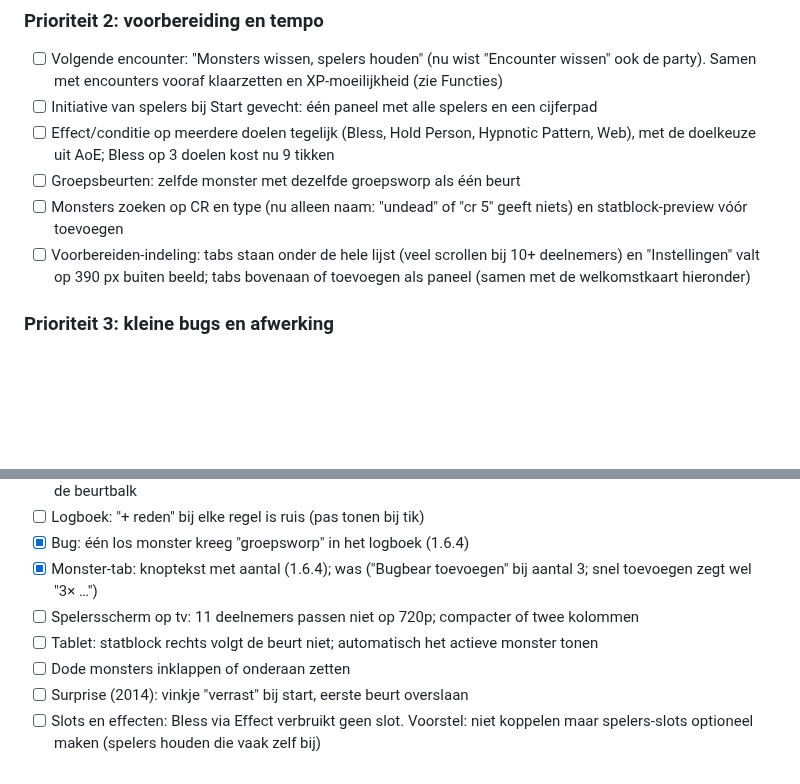
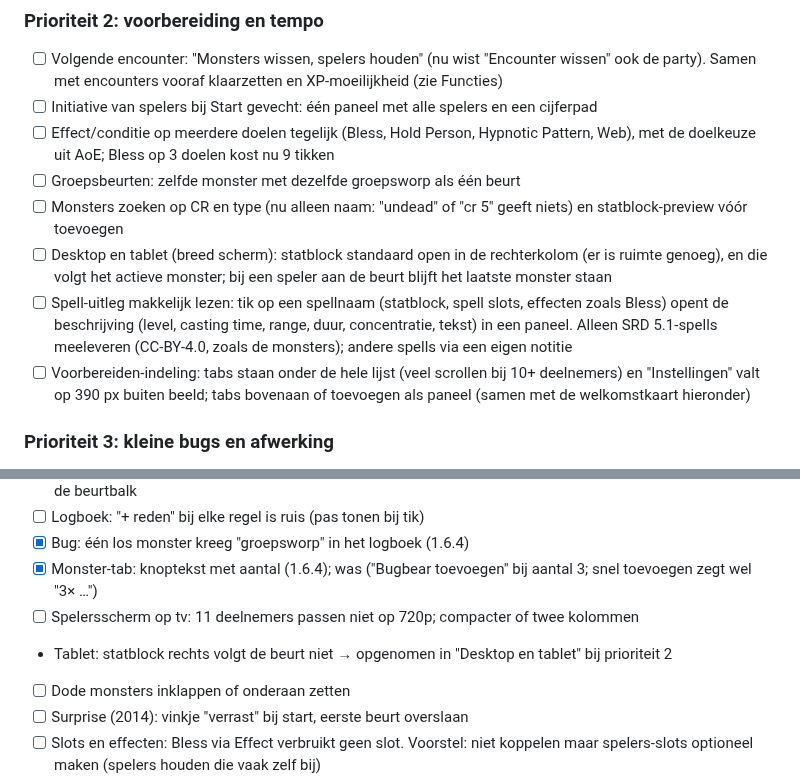
Before and after one commit to sylpher1986/initiative-tafel, a Markdown page: ROADMAP.md, 2 parts joined by grey strips. Rendered like a GitHub page; blank space fills up the shorter version.

Commit message:
Roadmap: statblock standaard rechts op breed scherm, spell-uitleg
Co-Authored-By: Claude Opus 5.5 <noreply@anthropic.com>
Claude-Session: https://claude.ai/code/session_018c4UGBc8GrFDrY9tF9LGnr

```diff
--- a/ROADMAP.md
+++ b/ROADMAP.md
@@ -35,6 +35,8 @@ Uit een volledige testsessie als DM (spelers, bugbears, Adult Black Dragon, lair
 - [ ] Effect/conditie op meerdere doelen tegelijk (Bless, Hold Person, Hypnotic Pattern, Web), met de doelkeuze uit AoE; Bless op 3 doelen kost nu 9 tikken
 - [ ] Groepsbeurten: zelfde monster met dezelfde groepsworp als één beurt
 - [ ] Monsters zoeken op CR en type (nu alleen naam: "undead" of "cr 5" geeft niets) en statblock-preview vóór toevoegen
+- [ ] Desktop en tablet (breed scherm): statblock standaard open in de rechterkolom (er is ruimte genoeg), en die volgt het actieve monster; bij een speler aan de beurt blijft het laatste monster staan
+- [ ] Spell-uitleg makkelijk lezen: tik op een spellnaam (statblock, spell slots, effecten zoals Bless) opent de beschrijving (level, casting time, range, duur, concentratie, tekst) in een paneel. Alleen SRD 5.1-spells meeleveren (CC-BY-4.0, zoals de monsters); andere spells via een eigen notitie
 - [ ] Voorbereiden-indeling: tabs staan onder de hele lijst (veel scrollen bij 10+ deelnemers) en "Instellingen" valt op 390 px buiten beeld; tabs bovenaan of toevoegen als paneel (samen met de welkomstkaart hieronder)
 
 ### Prioriteit 3: kleine bugs en afwerking
@@ -45,7 +47,7 @@ Uit een volledige testsessie als DM (spelers, bugbears, Adult Black Dragon, lair
 - [x] Bug: één los monster kreeg "groepsworp" in het logboek (1.6.4)
 - [x] Monster-tab: knoptekst met aantal (1.6.4); was ("Bugbear toevoegen" bij aantal 3; snel toevoegen zegt wel "3× …")
 - [ ] Spelersscherm op tv: 11 deelnemers passen niet op 720p; compacter of twee kolommen
-- [ ] Tablet: statblock rechts volgt de beurt niet; automatisch het actieve monster tonen
+- Tablet: statblock rechts volgt de beurt niet → opgenomen in "Desktop en tablet" bij prioriteit 2
 - [ ] Dode monsters inklappen of onderaan zetten
 - [ ] Surprise (2014): vinkje "verrast" bij start, eerste beurt overslaan
 - [ ] Slots en effecten: Bless via Effect verbruikt geen slot. Voorstel: niet koppelen maar spelers-slots optioneel maken (spelers houden die vaak zelf bij)
```
